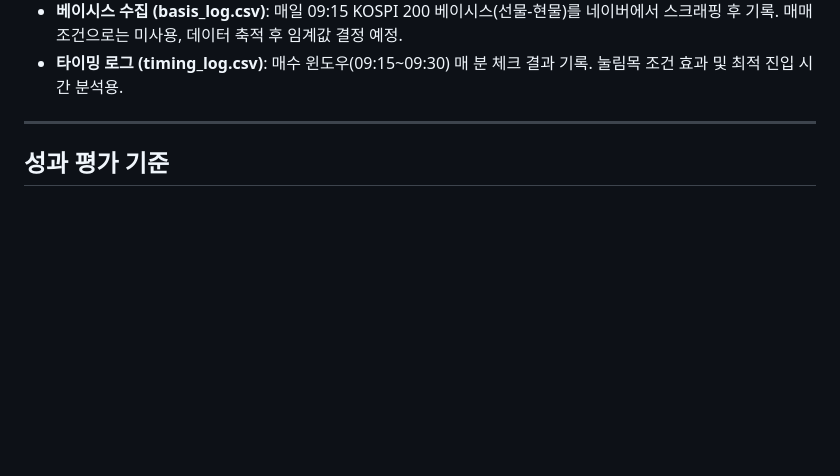
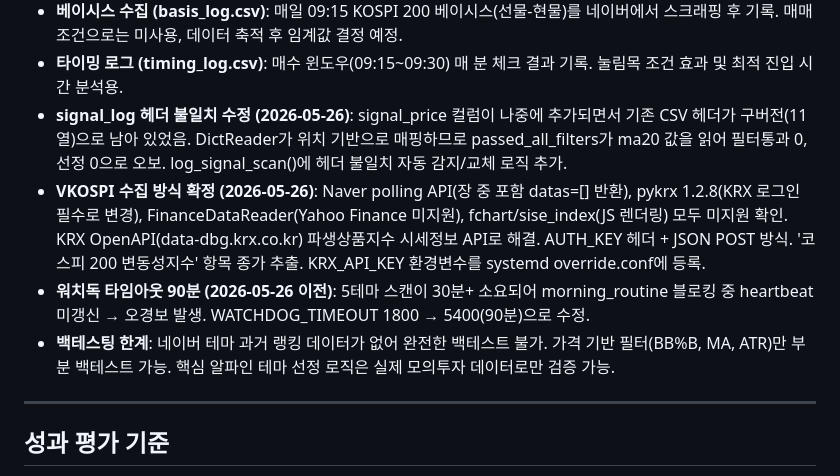
Before and after one commit to johnsonelectricoperations-ux/stock_new, a Markdown page: context-notes.md, the part around the change. Drawn GitHub-style; blank space fills up the shorter version.

```diff
--- a/context-notes.md
+++ b/context-notes.md
@@ -172,6 +172,10 @@
 - **사후 추적 (followup_log.csv)**: 매도 후 3/5/10/20일 가격을 자동 기록. 손절이 너무 빨랐는지, 트레일링이 적절했는지 분석용.
 - **베이시스 수집 (basis_log.csv)**: 매일 09:15 KOSPI 200 베이시스(선물-현물)를 네이버에서 스크래핑 후 기록. 매매 조건으로는 미사용, 데이터 축적 후 임계값 결정 예정.
 - **타이밍 로그 (timing_log.csv)**: 매수 윈도우(09:15~09:30) 매 분 체크 결과 기록. 눌림목 조건 효과 및 최적 진입 시간 분석용.
+- **signal_log 헤더 불일치 수정 (2026-05-26)**: signal_price 컬럼이 나중에 추가되면서 기존 CSV 헤더가 구버전(11열)으로 남아 있었음. DictReader가 위치 기반으로 매핑하므로 passed_all_filters가 ma20 값을 읽어 필터통과 0, 선정 0으로 오보. log_signal_scan()에 헤더 불일치 자동 감지/교체 로직 추가.
+- **VKOSPI 수집 방식 확정 (2026-05-26)**: Naver polling API(장 중 포함 datas=[] 반환), pykrx 1.2.8(KRX 로그인 필수로 변경), FinanceDataReader(Yahoo Finance 미지원), fchart/sise_index(JS 렌더링) 모두 미지원 확인. KRX OpenAPI(data-dbg.krx.co.kr) 파생상품지수 시세정보 API로 해결. AUTH_KEY 헤더 + JSON POST 방식. '코스피 200 변동성지수' 항목 종가 추출. KRX_API_KEY 환경변수를 systemd override.conf에 등록.
+- **워치독 타임아웃 90분 (2026-05-26 이전)**: 5테마 스캔이 30분+ 소요되어 morning_routine 블로킹 중 heartbeat 미갱신 → 오경보 발생. WATCHDOG_TIMEOUT 1800 → 5400(90분)으로 수정.
+- **백테스팅 한계**: 네이버 테마 과거 랭킹 데이터가 없어 완전한 백테스트 불가. 가격 기반 필터(BB%B, MA, ATR)만 부분 백테스트 가능. 핵심 알파인 테마 선정 로직은 실제 모의투자 데이터로만 검증 가능.
 
 ---
 
```
Also changed, not shown: checklist.md (+7 -2 lines).
